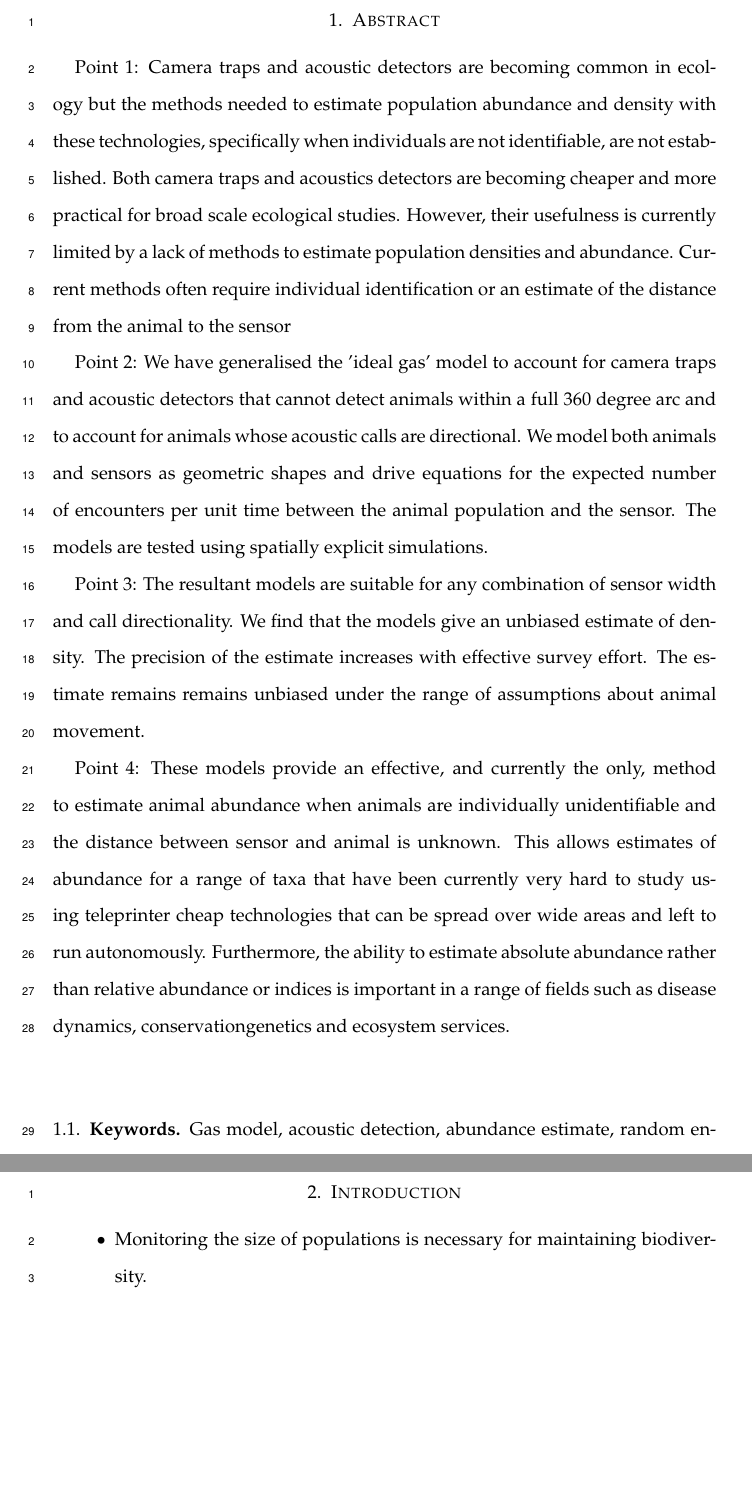
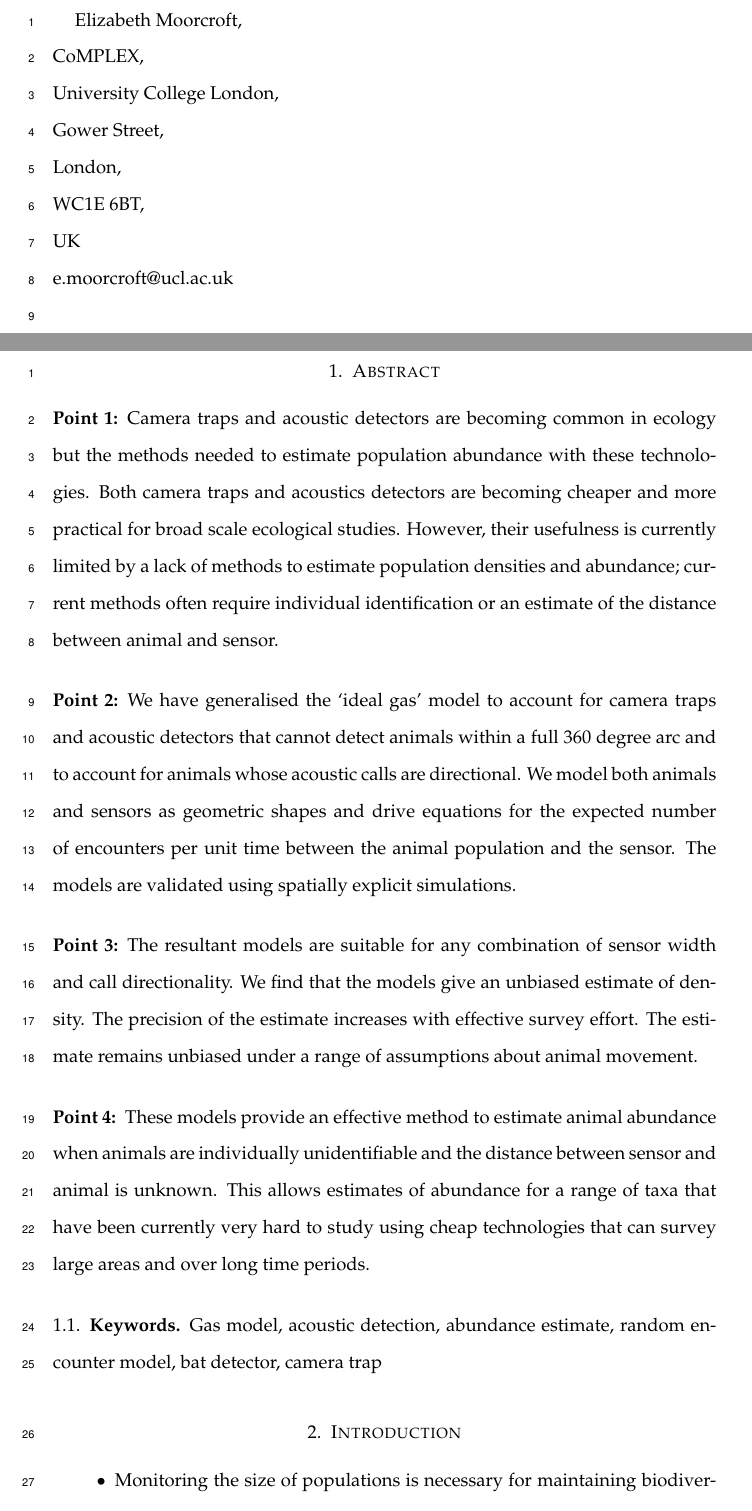
Before and after one commit to timcdlucas/lucasMoorcroftManuscript, a LaTeX paper (tim liz paper draft.tex): two parts of pages 2 and 3 of 13 before the commit and two parts of pages 2 and 3 of 14 after it, joined at a grey line, cut at the place of the change, the shorter picture padded with empty space. Compiled offline with pdfLaTeX.

Commit message:
Abstract edited. Only a little bit over word coutn now.

```diff
--- a/tim liz paper draft.tex
+++ b/tim liz paper draft.tex
@@ -6,10 +6,10 @@
 \usepackage[pagewise,displaymath, mathlines]{lineno}
 \usepackage{epstopdf}
 
-
-%\makeatletter
-%\def\tagform@#1{\maketag@@@{\ignorespaces#1\unskip\@@italiccorr}}
-%\makeatother
+\renewcommand{\theequation}{eqn \arabic{equation}}
+\makeatletter
+\def\tagform@#1{\maketag@@@{\ignorespaces#1\unskip\@@italiccorr}}
+\makeatother
 
 
 
@@ -22,7 +22,7 @@
 
 
 
-\renewcommand{\theequation}{eqn \arabic{equation}}
+
 
 
 
@@ -61,19 +61,30 @@ UK\\
 timcdlucas@gmail.com\\
 
 
+Elizabeth Moorcroft,\\
+CoMPLEX,\\
+University College London,\\
+Gower Street,\\
+London,\\
+WC1E 6BT, \\
+UK\\
+e.moorcroft@ucl.ac.uk\\
+
+
 \clearpage
 
 
 %max word count 250 words. Currently too long.
 
 \section{Abstract}
-Point 1: Camera traps and acoustic detectors are becoming common in ecology but the methods needed to estimate population abundance and density with these technologies, specifically when individuals are not identifiable, are not established. Both camera traps and acoustics detectors are becoming cheaper and more practical for broad scale ecological studies. However, their usefulness is currently limited by a lack of methods to estimate population densities and abundance. Current methods often require individual identification or an estimate of the distance from the animal to the sensor
+\subsection*{Point 1:} Camera traps and acoustic detectors are becoming common in ecology but the methods needed to estimate population abundance with these technologies. Both camera traps and acoustics detectors are becoming cheaper and more practical for broad scale ecological studies. However, their usefulness is currently limited by a lack of methods to estimate population densities and abundance; current methods often require individual identification or an estimate of the distance between animal and sensor.
 
-Point 2: We have generalised the 'ideal gas' model to account for camera traps and acoustic detectors that cannot detect animals within a full 360 degree arc and to account for animals whose acoustic calls are directional. We model both animals and sensors as geometric shapes and drive equations for the expected number of encounters per unit time between the animal population and the sensor. The models are tested using spatially explicit simulations.
+\subsection*{Point 2:} We have generalised the `ideal gas' model to account for camera traps and acoustic detectors that cannot detect animals within a full 360 degree arc and to account for animals whose acoustic calls are directional. We model both animals and sensors as geometric shapes and drive equations for the expected number of encounters per unit time between the animal population and the sensor. The models are validated using spatially explicit simulations.
 
-Point 3: The resultant models are suitable for any combination of sensor width and call directionality. We find that the models give an unbiased estimate of density. The precision of the estimate increases with effective survey effort. The estimate remains remains unbiased under the range of assumptions about animal movement.
+\subsection*{Point 3:} The resultant models are suitable for any combination of sensor width and call directionality. We find that the models give an unbiased estimate of density. The precision of the estimate increases with effective survey effort. The estimate remains unbiased under a range of assumptions about animal movement.
 
-Point 4: These models provide an effective, and currently the only, method to estimate animal abundance when animals are individually unidentifiable and the distance between sensor and animal is unknown. This allows estimates of abundance for a range of taxa that have been currently very hard to study using teleprinter cheap technologies that can be spread over wide areas and left to run autonomously. Furthermore, the ability to estimate absolute abundance rather than relative abundance or indices is important in a range of fields such as disease dynamics, conservationgenetics and ecosystem services.
+\subsection*{Point 4:} These models provide an effective method to estimate animal abundance when animals are individually unidentifiable and the distance between sensor and animal is unknown. This allows estimates of abundance for a range of taxa that have been currently very hard to study using cheap technologies that can survey large areas and over long time periods.
+
 
 \subsection{Keywords}
 Gas model, acoustic detection, abundance estimate, random encounter model, bat detector, camera trap
```
Also changed, not shown: tim liz paper draft.tex (10 more changed lines).
